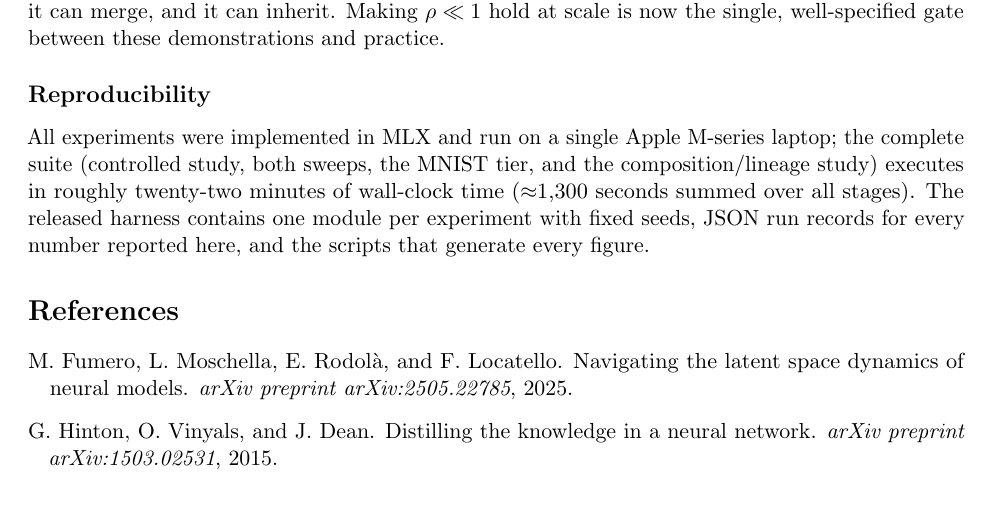
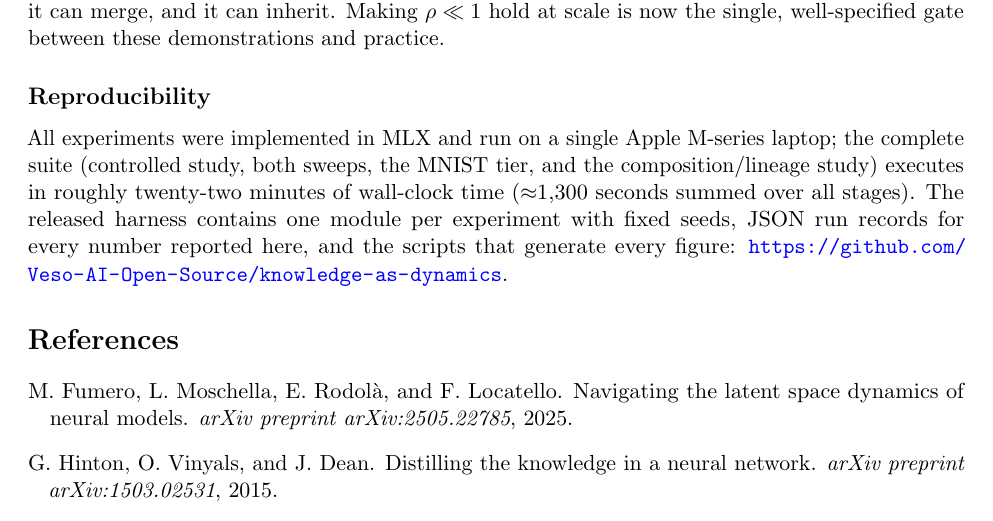
Before and after one commit to Veso-AI-Open-Source/knowledge-as-dynamics, a LaTeX paper (paper/main.tex): part of page 12 of 13, cut so that both start at the same text. Compiled offline with pdfLaTeX.

Commit message:
Add repository link to paper and README

```diff
--- a/paper/main.tex
+++ b/paper/main.tex
@@ -329,7 +329,7 @@ We proposed treating a neural network's learned knowledge as its latent iteratio
 
 \subsection*{Reproducibility}
 
-All experiments were implemented in MLX and run on a single Apple M-series laptop; the complete suite (controlled study, both sweeps, the MNIST tier, and the composition/lineage study) executes in roughly twenty-two minutes of wall-clock time ($\approx$1{,}300 seconds summed over all stages). The released harness contains one module per experiment with fixed seeds, JSON run records for every number reported here, and the scripts that generate every figure.
+All experiments were implemented in MLX and run on a single Apple M-series laptop; the complete suite (controlled study, both sweeps, the MNIST tier, and the composition/lineage study) executes in roughly twenty-two minutes of wall-clock time ($\approx$1{,}300 seconds summed over all stages). The released harness contains one module per experiment with fixed seeds, JSON run records for every number reported here, and the scripts that generate every figure: \url{https://github.com/Veso-AI-Open-Source/knowledge-as-dynamics}.
 
 \begin{thebibliography}{99}
 
```
Also changed, not shown: README.md, paper/main.pdf.
